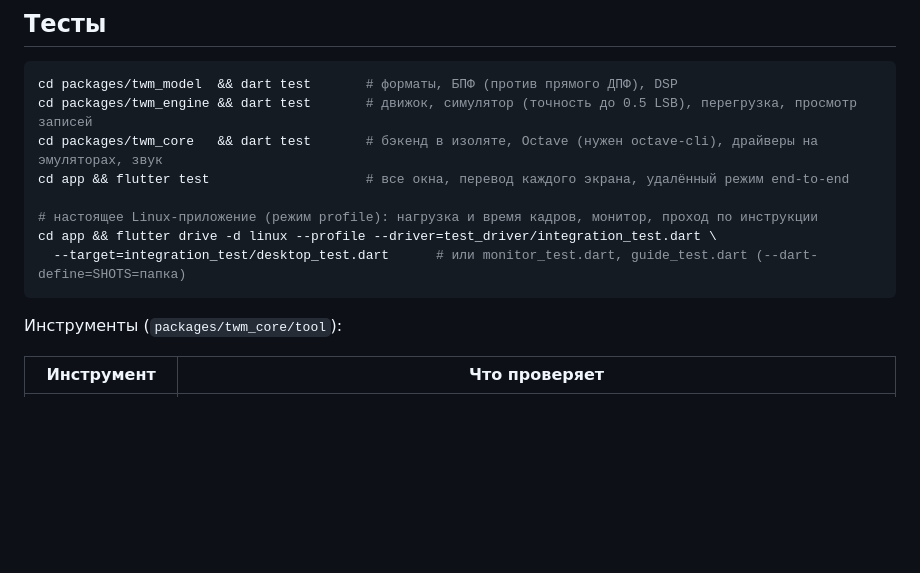
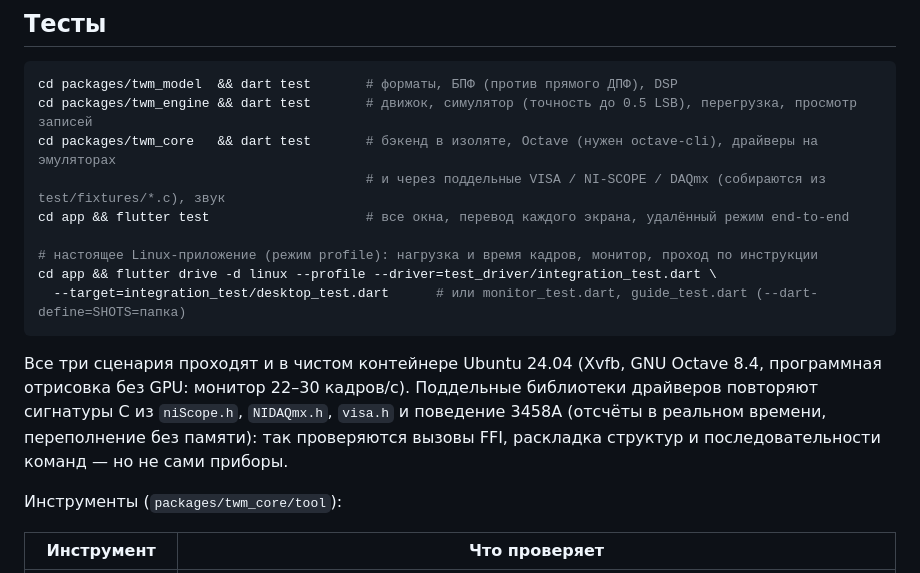
Before and after one commit to lesinewmp3/twm-flutter, a Markdown page: README.md, the part around the change. Drawn GitHub-style; blank space fills up the shorter version.

Commit message:
README: driver tests through fake libraries, E2E in a clean Ubuntu 24.04 container
Co-Authored-By: Claude Opus 5.5 <noreply@anthropic.com>

````diff
--- a/README.md
+++ b/README.md
@@ -132,13 +132,19 @@ Cloudflare Pages, Vercel. Если сайт лежит не в корне дом
 ```bash
 cd packages/twm_model  && dart test       # форматы, БПФ (против прямого ДПФ), DSP
 cd packages/twm_engine && dart test       # движок, симулятор (точность до 0.5 LSB), перегрузка, просмотр записей
-cd packages/twm_core   && dart test       # бэкенд в изоляте, Octave (нужен octave-cli), драйверы на эмуляторах, звук
+cd packages/twm_core   && dart test       # бэкенд в изоляте, Octave (нужен octave-cli), драйверы на эмуляторах
+                                          # и через поддельные VISA / NI-SCOPE / DAQmx (собираются из test/fixtures/*.c), звук
 cd app && flutter test                    # все окна, перевод каждого экрана, удалённый режим end-to-end
 
 # настоящее Linux-приложение (режим profile): нагрузка и время кадров, монитор, проход по инструкции
 cd app && flutter drive -d linux --profile --driver=test_driver/integration_test.dart \
   --target=integration_test/desktop_test.dart      # или monitor_test.dart, guide_test.dart (--dart-define=SHOTS=папка)
 ```
+
+Все три сценария проходят и в чистом контейнере Ubuntu 24.04 (Xvfb, GNU Octave 8.4, программная отрисовка без
+GPU: монитор 22–30 кадров/с). Поддельные библиотеки драйверов повторяют сигнатуры C из `niScope.h`, `NIDAQmx.h`,
+`visa.h` и поведение 3458A (отсчёты в реальном времени, переполнение без памяти): так проверяются вызовы FFI,
+раскладка структур и последовательности команд — но не сами приборы.
 
 Инструменты (`packages/twm_core/tool`):
 
````
